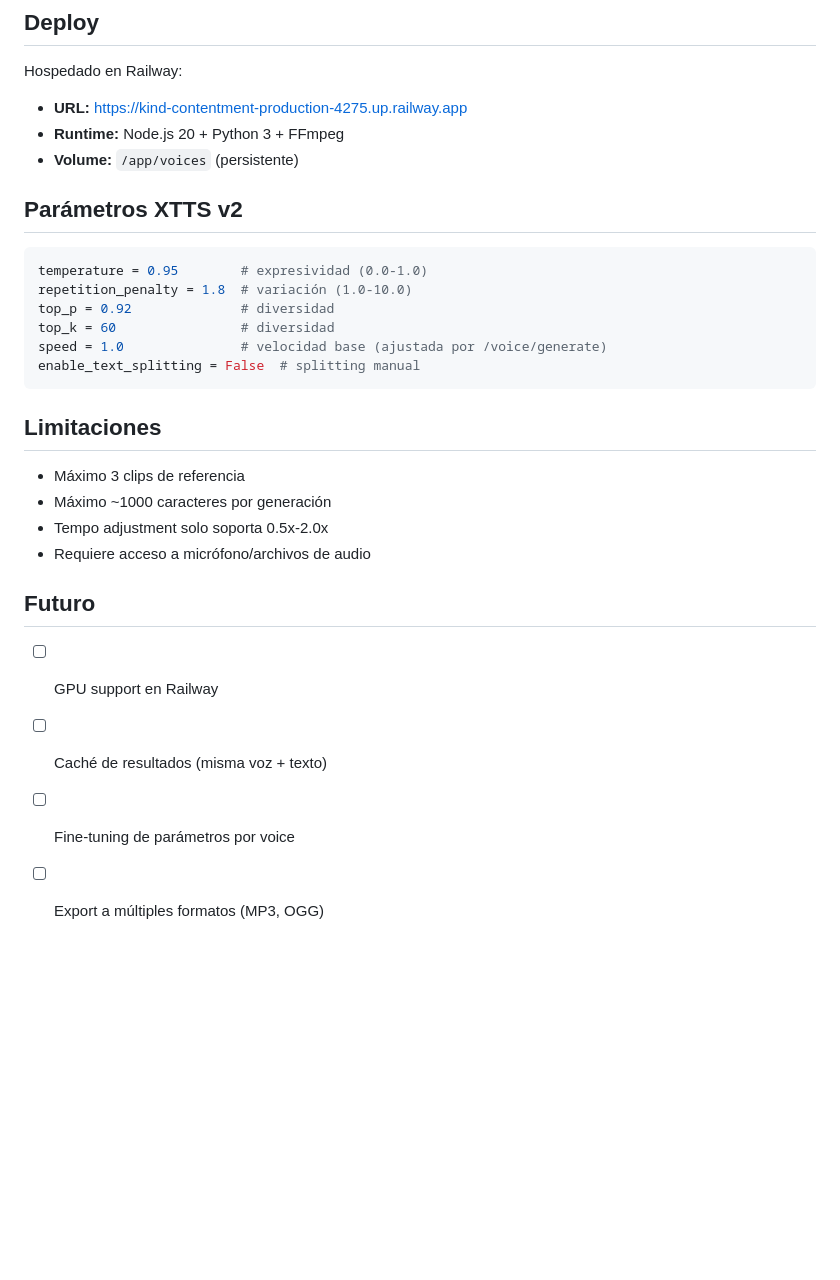
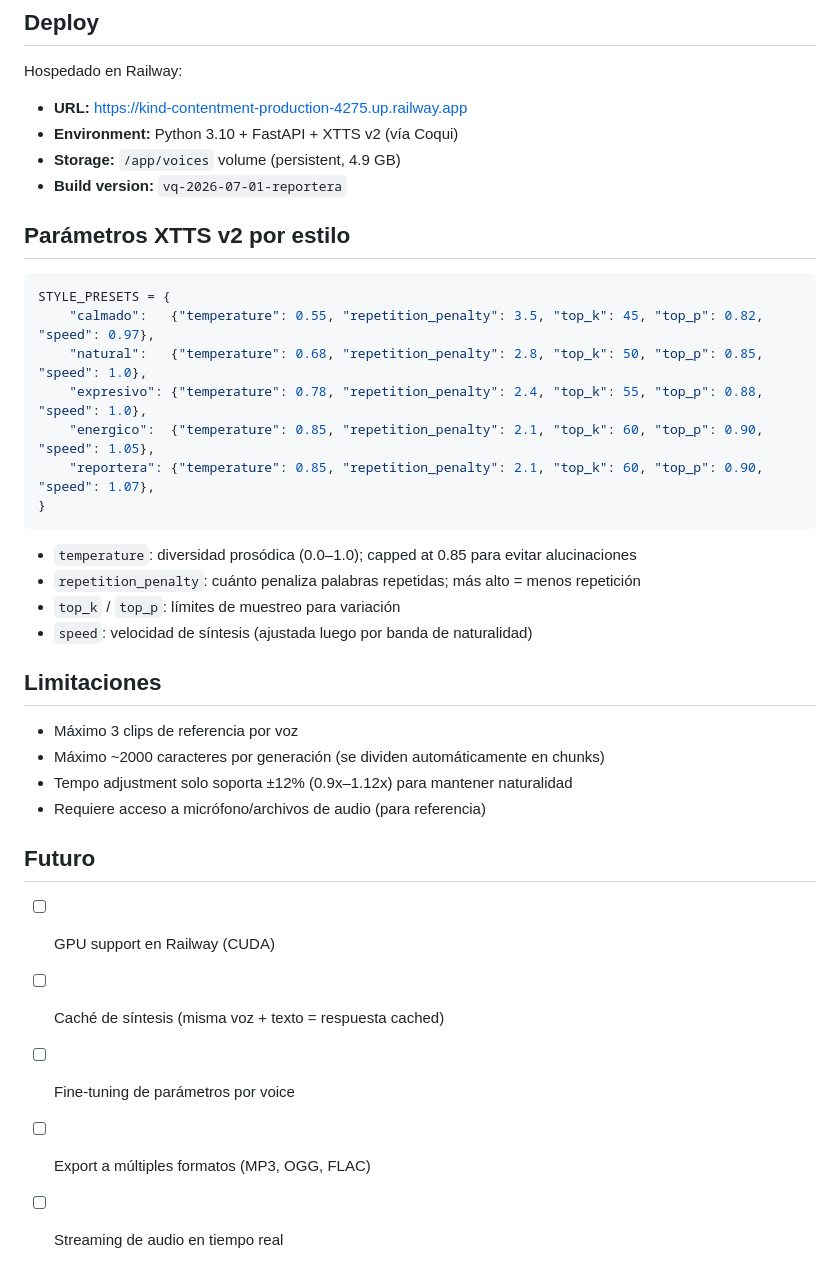
Before and after one commit to hgpublicreativa-ux/voiceclone-ai, a Markdown page: README.md, the part around one of its changes. Drawn GitHub-style; blank space fills up the shorter version.

````diff
--- a/README.md
+++ b/README.md
@@ -99,30 +162,38 @@ curl -X POST https://kind-contentment-production-4275.up.railway.app/voice/gener
 
 Hospedado en Railway:
 - **URL:** https://kind-contentment-production-4275.up.railway.app
-- **Runtime:** Node.js 20 + Python 3 + FFmpeg
-- **Volume:** `/app/voices` (persistente)
+- **Environment:** Python 3.10 + FastAPI + XTTS v2 (vía Coqui)
+- **Storage:** `/app/voices` volume (persistent, 4.9 GB)
+- **Build version:** `vq-2026-07-01-reportera`
 
-## Parámetros XTTS v2
+## Parámetros XTTS v2 por estilo
 
 ```python
-temperature = 0.95        # expresividad (0.0-1.0)
-repetition_penalty = 1.8  # variación (1.0-10.0)
-top_p = 0.92              # diversidad
-top_k = 60                # diversidad
-speed = 1.0               # velocidad base (ajustada por /voice/generate)
-enable_text_splitting = False  # splitting manual
+STYLE_PRESETS = {
+    "calmado":   {"temperature": 0.55, "repetition_penalty": 3.5, "top_k": 45, "top_p": 0.82, "speed": 0.97},
+    "natural":   {"temperature": 0.68, "repetition_penalty": 2.8, "top_k": 50, "top_p": 0.85, "speed": 1.0},
+    "expresivo": {"temperature": 0.78, "repetition_penalty": 2.4, "top_k": 55, "top_p": 0.88, "speed": 1.0},
+    "energico":  {"temperature": 0.85, "repetition_penalty": 2.1, "top_k": 60, "top_p": 0.90, "speed": 1.05},
+    "reportera": {"temperature": 0.85, "repetition_penalty": 2.1, "top_k": 60, "top_p": 0.90, "speed": 1.07},
+}
 ```
+
+- `temperature`: diversidad prosódica (0.0–1.0); capped at 0.85 para evitar alucinaciones
+- `repetition_penalty`: cuánto penaliza palabras repetidas; más alto = menos repetición
+- `top_k` / `top_p`: límites de muestreo para variación
+- `speed`: velocidad de síntesis (ajustada luego por banda de naturalidad)
 
 ## Limitaciones
 
-- Máximo 3 clips de referencia
-- Máximo ~1000 caracteres por generación
-- Tempo adjustment solo soporta 0.5x-2.0x
-- Requiere acceso a micrófono/archivos de audio
+- Máximo 3 clips de referencia por voz
+- Máximo ~2000 caracteres por generación (se dividen automáticamente en chunks)
+- Tempo adjustment solo soporta ±12% (0.9x–1.12x) para mantener naturalidad
+- Requiere acceso a micrófono/archivos de audio (para referencia)
 
 ## Futuro
 
-- [ ] GPU support en Railway
-- [ ] Caché de resultados (misma voz + texto)
+- [ ] GPU support en Railway (CUDA)
+- [ ] Caché de síntesis (misma voz + texto = respuesta cached)
 - [ ] Fine-tuning de parámetros por voice
-- [ ] Export a múltiples formatos (MP3, OGG)
+- [ ] Export a múltiples formatos (MP3, OGG, FLAC)
+- [ ] Streaming de audio en tiempo real
````
Also changed, not shown: other parts of README.md (+101 -38 lines).
